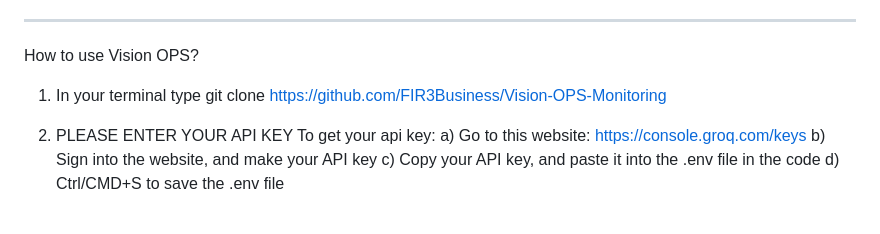
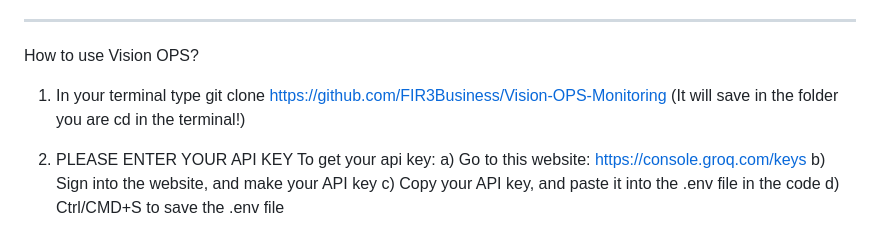
Before and after one commit to FIR3Business/Vision-OPS-Monitoring, a Markdown page: README.md, the part around the change. Rendered like a GitHub page.

```diff
--- a/README.md
+++ b/README.md
@@ -14,7 +14,7 @@ Additionally, Vision OPS is designed so it is able to monitor loaded filament, p
 
 ----------------------------------------------------------------
 How to use Vision OPS?
-1. In your terminal type git clone https://github.com/FIR3Business/Vision-OPS-Monitoring
+1. In your terminal type git clone https://github.com/FIR3Business/Vision-OPS-Monitoring (It will save in the folder you are cd in the terminal!)
 2. PLEASE ENTER YOUR API KEY
 To get your api key:
 a) Go to this website: https://console.groq.com/keys
```
